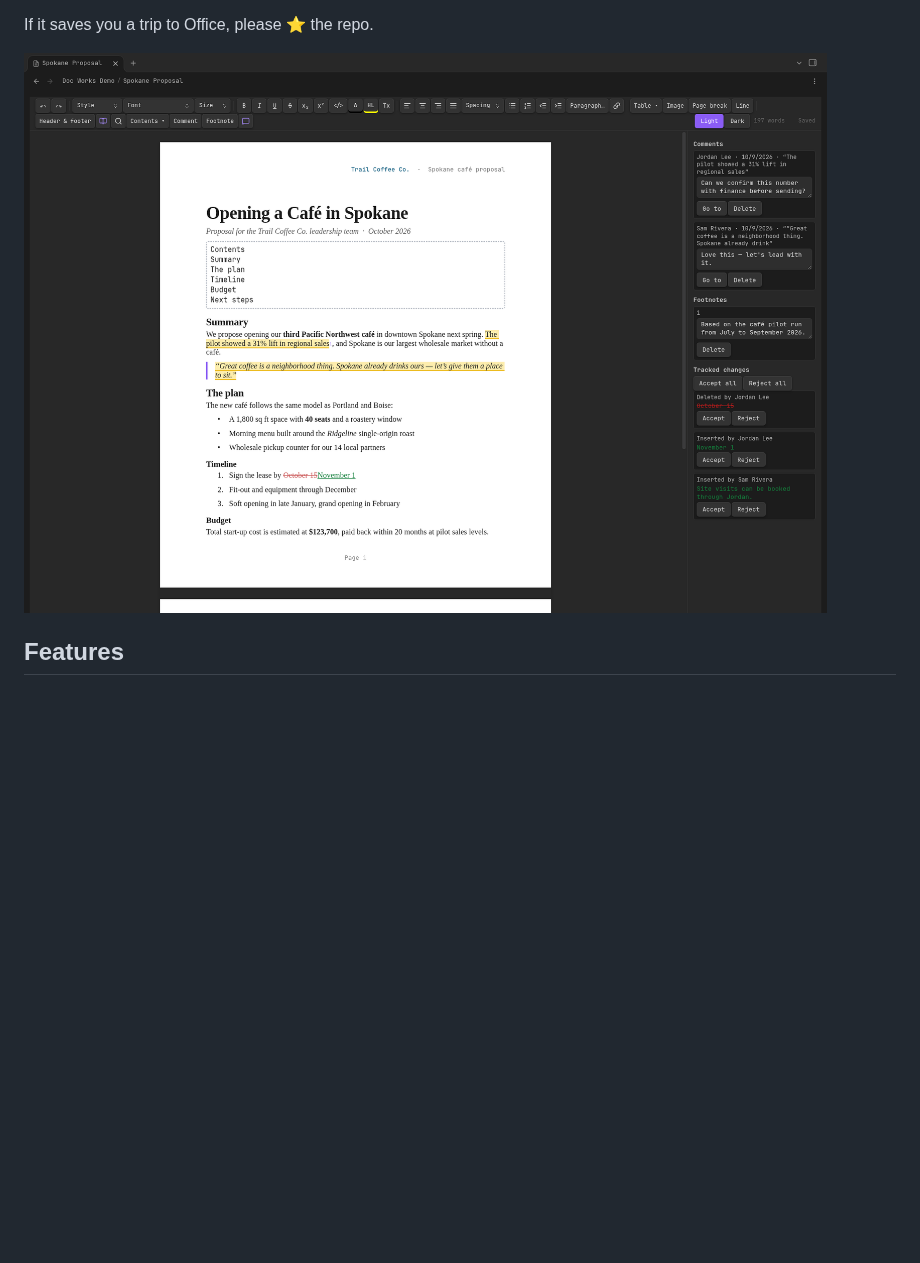
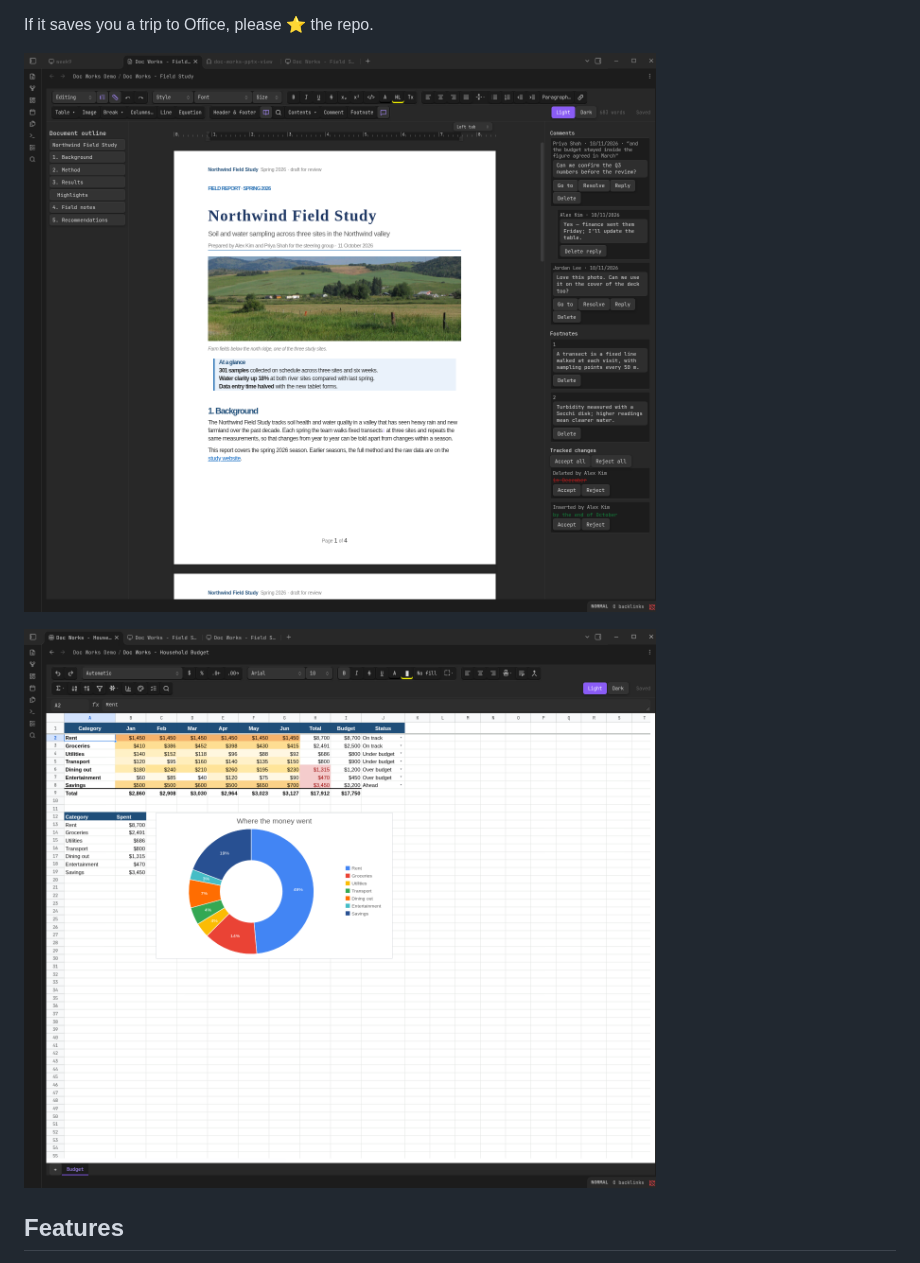
Before and after one commit to zarnuq/DocWorks, a Markdown page: README.md, the part around one of its changes. Drawn GitHub-style; pictures changed too: docs/docx.png, docs/xlsx.png (added); blank space fills up the shorter version.

```diff
--- a/README.md
+++ b/README.md
@@ -16,6 +16,8 @@
 If it saves you a trip to Office, please ⭐ the repo.
 
 ![Editing a Word document with comments, footnotes and tracked changes](docs/docx.png)
+
+![Editing a spreadsheet with conditional formatting, dropdowns and a chart](docs/xlsx.png)
 
 ## Features
 
```
Also changed, not shown: other parts of README.md (+1 -1 lines), docs/pptx.png, 1 other file.
